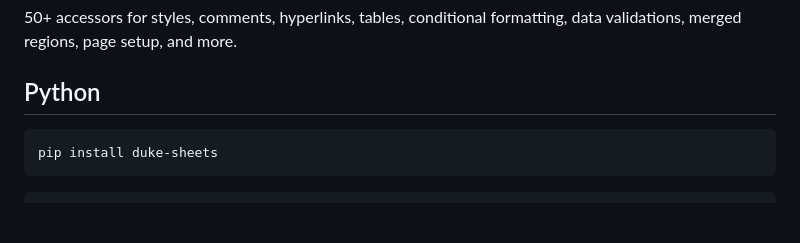
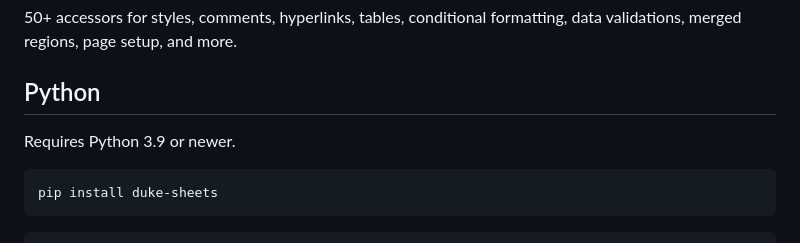
Before and after one commit to guseggert/duke-sheets, a Markdown page: README.md, the part around the change. Drawn GitHub-style; blank space fills up the shorter version.

Commit message:
docs: improve README

````diff
--- a/README.md
+++ b/README.md
@@ -77,6 +77,8 @@ await wb.saveAsync('output.xlsx');
 conditional formatting, data validations, merged regions, page setup, and more.
 
 ## Python
+
+Requires Python 3.9 or newer.
 
 ```bash
 pip install duke-sheets
````
